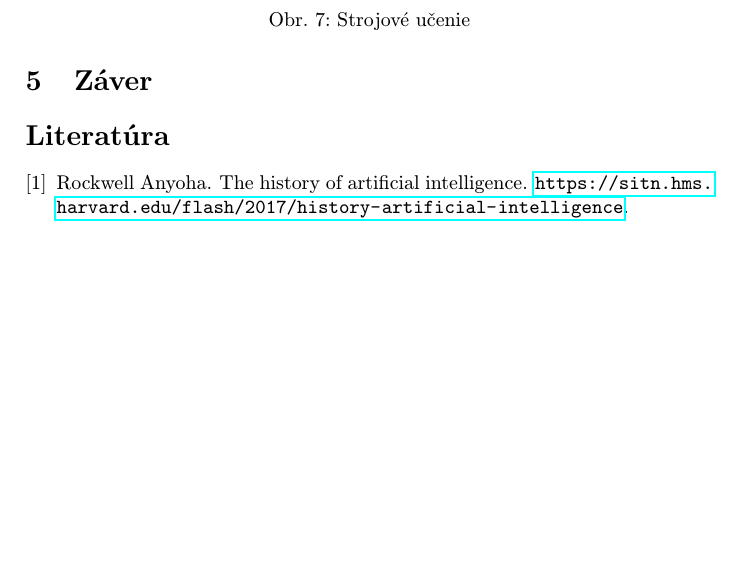
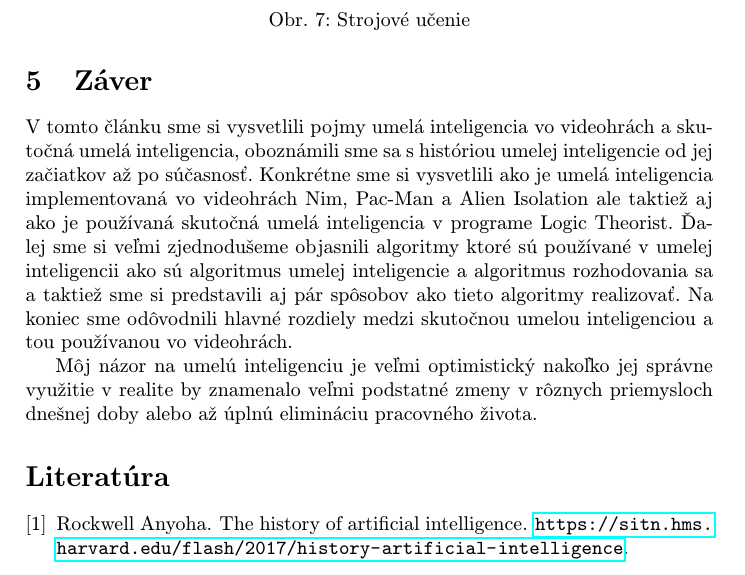
Before and after one commit to DavidP9672/utorok-cviceniaMIP, a LaTeX paper (clanok.tex): part of page 7 of 7, cut so that both start at the same text, the shorter picture padded with empty space. Compiled offline with pdfLaTeX.

Commit message:
Pridanie zaveru

```diff
--- a/clanok.tex
+++ b/clanok.tex
@@ -147,7 +147,9 @@ Na začiatku tohto článku \ref{kapitola2} som vysvetlil pojem skutočná umel
 \end{figure}
 
 \section{Záver} \label{zaver} % prípadne iný variant názvu
+V tomto článku sme si vysvetlili pojmy umelá inteligencia vo videohrách a skutočná umelá inteligencia, oboznámili sme sa s históriou umelej inteligencie od jej začiatkov až po súčasnosť. Konkrétne sme si vysvetlili ako je umelá inteligencia implementovaná vo videohrách Nim, Pac-Man a Alien Isolation ale taktiež aj ako je používaná skutočná umelá inteligencia v programe Logic Theorist. Ďalej sme si veľmi zjednodušeme objasnili algoritmy ktoré sú používané v umelej inteligencii ako sú algoritmus umelej inteligencie a algoritmus rozhodovania sa a taktiež sme si predstavili aj pár spôsobov ako tieto algoritmy realizovať. Na koniec sme odôvodnili hlavné rozdiely medzi skutočnou umelou inteligenciou a tou používanou vo videohrách.
 
+Môj názor na umelú inteligenciu je veľmi optimistický nakoľko jej správne využitie v realite by znamenalo veľmi podstatné zmeny v rôznych priemysloch dnešnej doby alebo až úplnú elimináciu pracovného života.
 
 
 %\acknowledgement{Ak niekomu chcete poďakovať\ldots}
```
Also changed, not shown: clanok.pdf, 1 other file.
